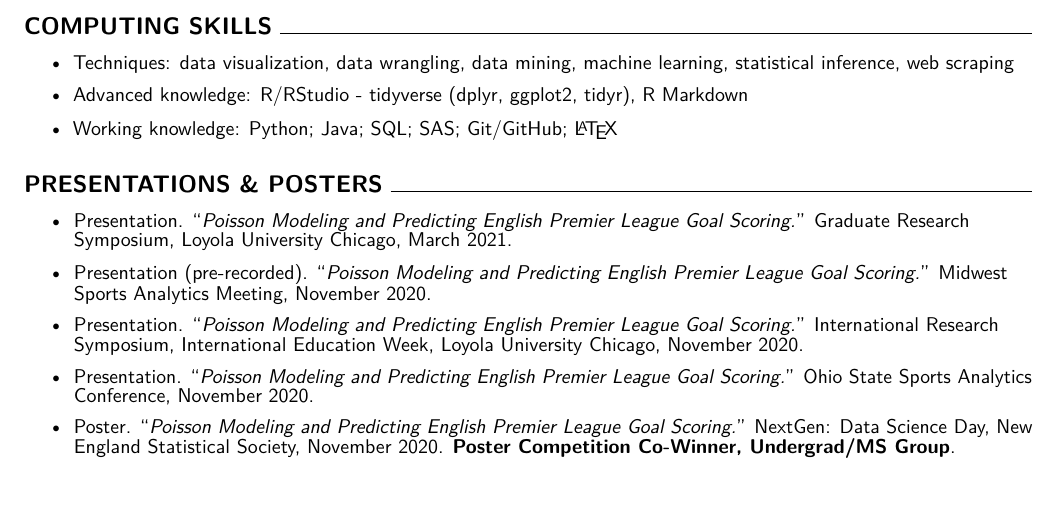
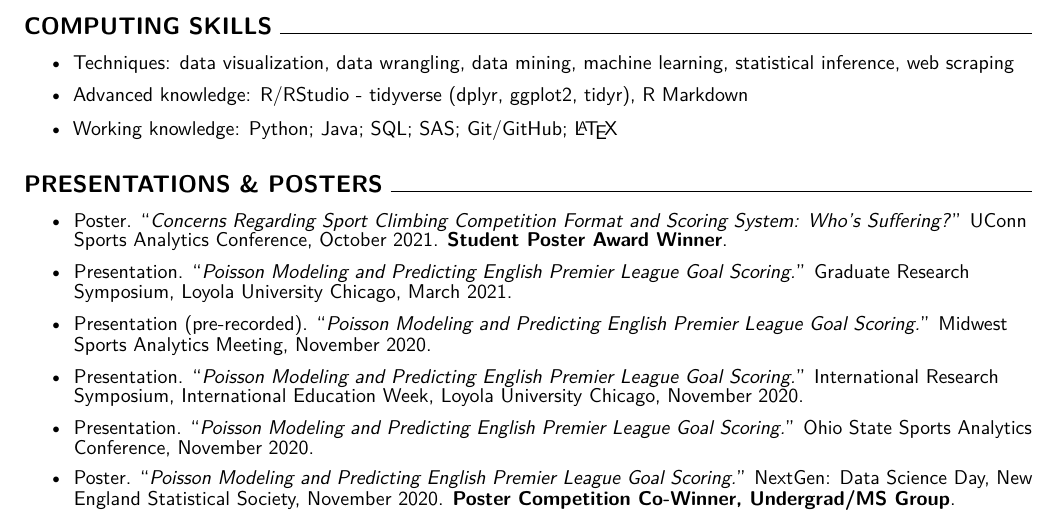
Before and after one commit to qntkhvn/quang, an R Markdown document (docs/cv.Rmd): part of page 2 of 4, cut so that both start at the same text, the shorter picture padded with empty space. Rendered offline with R 4.5, knitr and Pandoc, then LaTeX, with nearby package versions.

Commit message:
Update CV

```diff
--- a/docs/cv.Rmd
+++ b/docs/cv.Rmd
@@ -177,6 +177,8 @@ Title: Predictive Models of English Premier League Goal Scoring
 \hrulefill
 \normalsize
 \vspace{\baselineskip}
+
+-   Poster. "\textit{Concerns Regarding Sport Climbing Competition Format and Scoring System: Who's Suffering?}" UConn Sports Analytics Conference, October 2021. \textbf{Student Poster Award Winner}.
 
 -   Presentation. "\textit{Poisson Modeling and Predicting English Premier League Goal Scoring.}" Graduate Research Symposium, Loyola University Chicago, March 2021.
 
```
Also changed, not shown: 1 other file.
